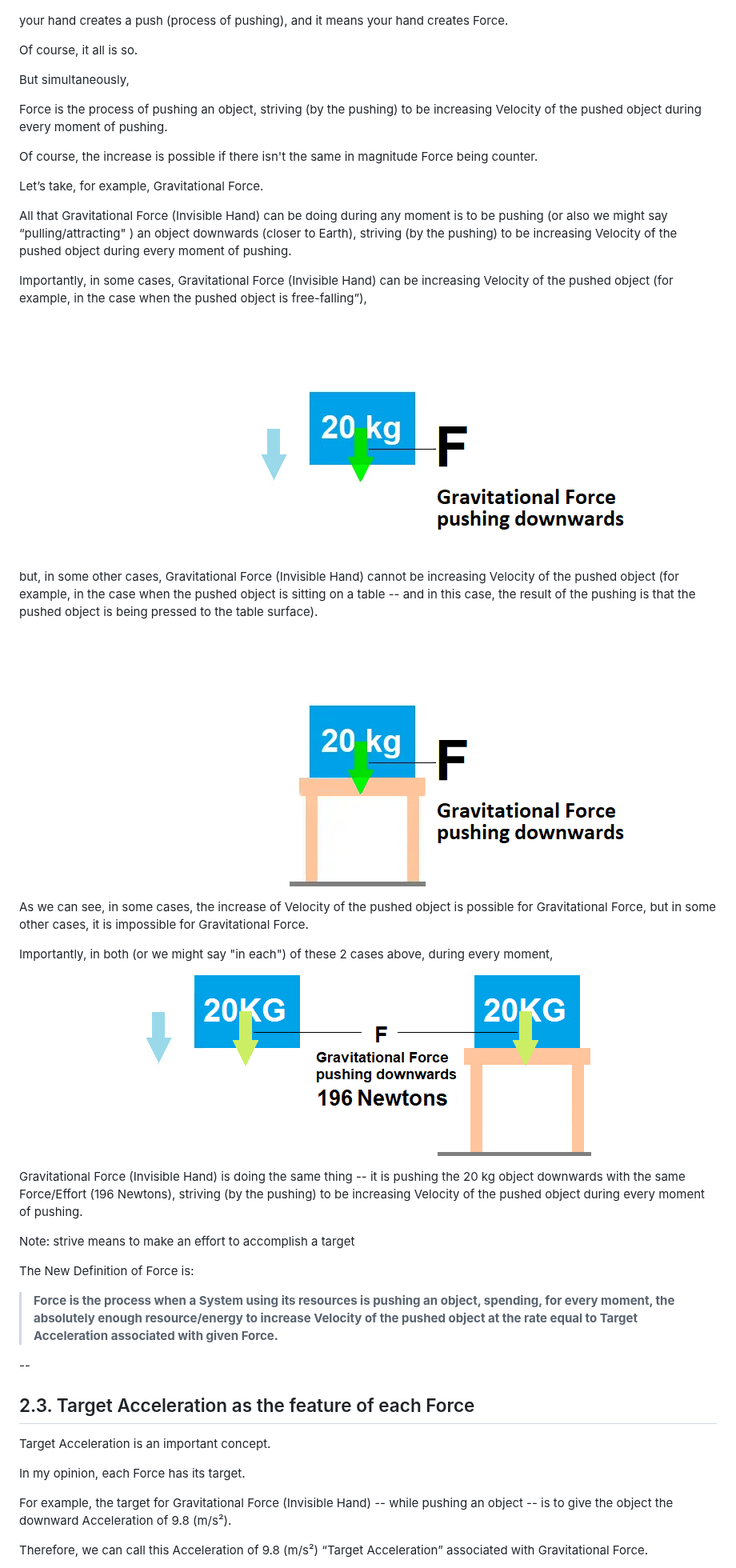
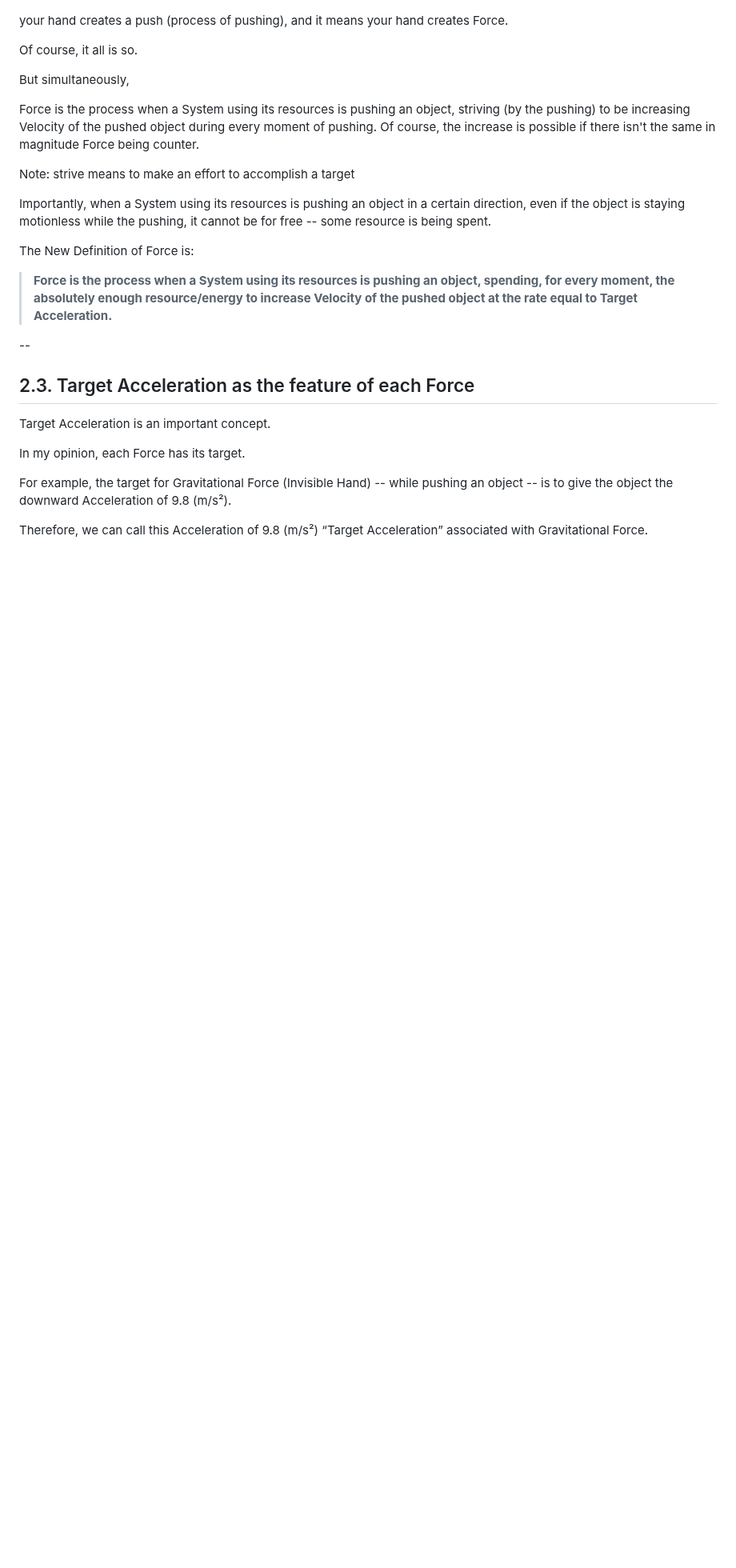
Before and after one commit to sciZer0/newdiscoveries, a Markdown page: c/README.md, the part around one of its changes. Shown at 80% size. Drawn GitHub-style; blank space fills up the shorter version.

```diff
--- a/c/README.md
+++ b/c/README.md
@@ -136,41 +166,15 @@ Of course, it all is so.
 
 But simultaneously,
 
-Force is the process of pushing an object, striving (by the pushing) to be increasing Velocity of the pushed object during every moment of pushing.</b>
-
-Of course, the increase is possible if there isn't the same in magnitude Force being counter.
-
-Let’s take, for example, Gravitational Force.
-
-All that Gravitational Force (Invisible Hand) can be doing during any moment is to be pushing (or also we might say “pulling/attracting" ) an object downwards (closer to Earth), striving (by the pushing) to be increasing Velocity of the pushed object during every moment of pushing.
-
-Importantly, in some cases, Gravitational Force (Invisible Hand) can be increasing Velocity of the pushed object (for example, in the case when the pushed object is free-falling”),
-
-<p align="center">
-  <img src="/assets/images/17.png"/><br>
-</p>
-
-but, in some other cases, Gravitational Force (Invisible Hand) cannot be increasing Velocity of the pushed object (for example, in the case when the pushed object is sitting on a table --  and in this case, the result of the pushing is that the pushed object is being pressed to the table surface).
-
-<p align="center">
-  <img src="/assets/images/sitting.png"/><br>
-</p>
-
-As we can see, in some cases, the increase of Velocity of the pushed object is possible for Gravitational Force, but in some other cases, it is impossible for Gravitational Force.
-
-Importantly, in both (or we might say "in each") of these 2 cases above, during every moment,
-
-<p align="center">
-  <img src="/assets/images/196.png"/><br>
-</p>
-
-Gravitational Force (Invisible Hand) is doing the same thing -- it is pushing the 20 kg object downwards with the same Force/Effort (196 Newtons), striving (by the pushing) to be increasing Velocity of the pushed object during every moment of pushing.
+Force is the process when a System using its resources is pushing an object, striving (by the pushing) to be increasing Velocity of the pushed object during every moment of pushing. Of course, the increase is possible if there isn't the same in magnitude Force being counter.
 
 Note: strive means to make an effort to accomplish a target
 
+Importantly, when a System using its resources is pushing an object in a certain direction, even if the object is staying motionless while the pushing, it cannot be for free --  some resource is being spent.
+
 The New Definition of Force is:
 
-> **Force is the process when a System using its resources is pushing an object, spending, for every moment, the absolutely enough resource/energy to increase Velocity of the pushed object at the rate equal to Target Acceleration associated with given Force.**
+> **Force is the process when a System using its resources is pushing an object, spending, for every moment, the absolutely enough resource/energy to increase Velocity of the pushed object at the rate equal to Target Acceleration.**
 
 --
 
```
Also changed, not shown: other parts of c/README.md (+37 -36 lines).
